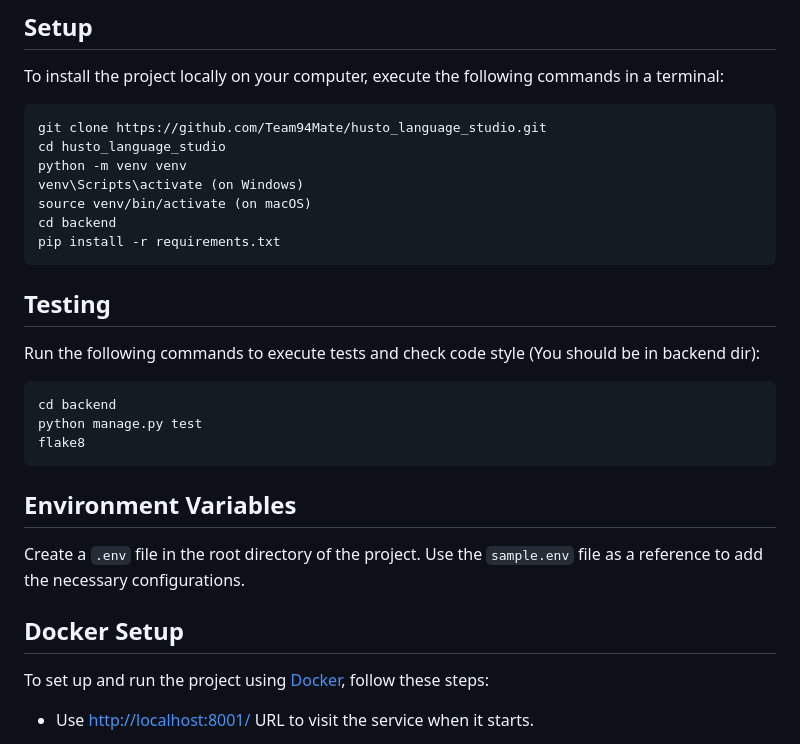
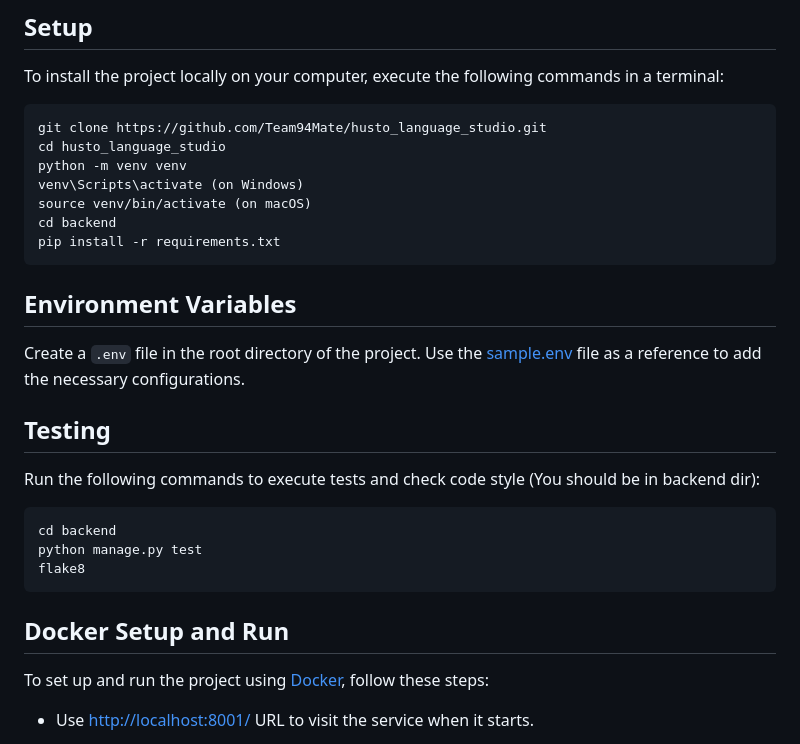
Before and after one commit to Team94Mate/husto_language_studio, a Markdown page: backend/README.md, the part around the change. Drawn GitHub-style.

Commit message:
Update backend/README.md with better structure

````diff
--- a/backend/README.md
+++ b/backend/README.md
@@ -21,6 +21,9 @@ cd backend
 pip install -r requirements.txt
 ```
 
+## Environment Variables
+Create a `.env` file in the root directory of the project. Use the [sample.env](sample.env) file as a reference to add the necessary configurations.
+
 
 ## Testing
 Run the following commands to execute tests and check code style (You should be in backend dir):
@@ -31,11 +34,7 @@ flake8
  ```
 
 
-## Environment Variables
-Create a `.env` file in the root directory of the project. Use the `sample.env` file as a reference to add the necessary configurations.
-
-
-## Docker Setup
+## Docker Setup and Run
 To set up and run the project using [Docker](https://www.docker.com/get-started/), follow these steps:
 
 - Use [http://localhost:8001/](http://localhost:8001/) URL to visit the service when it starts.
````
